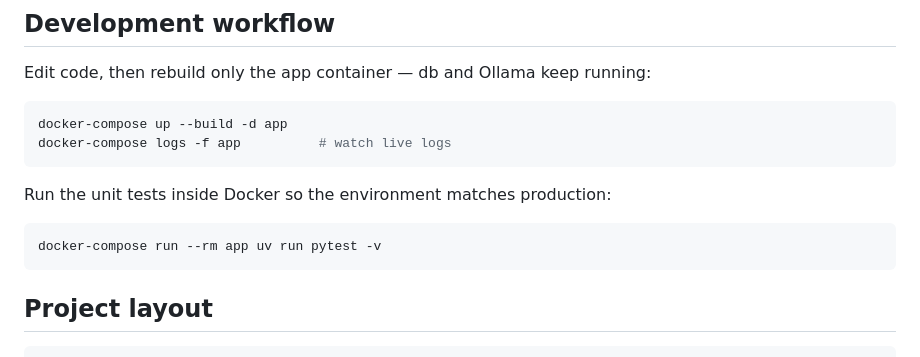
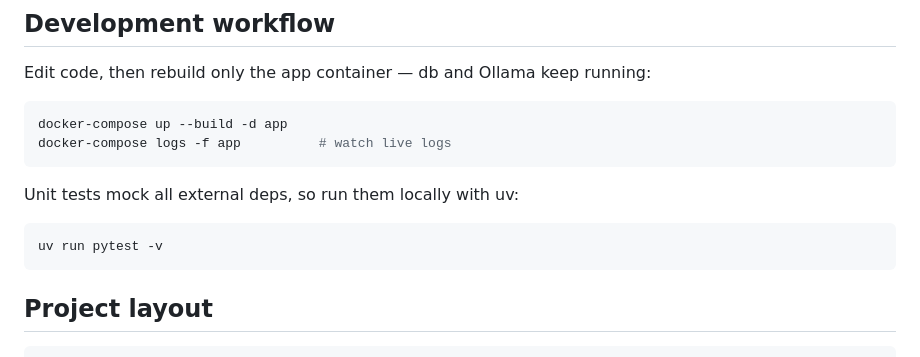
Before and after one commit to shashanka300/Docker_2026, a Markdown page: README.md, the part around the change. Drawn GitHub-style.

Commit message:
Fix dev workflow: tests run locally via uv, not inside the container

````diff
--- a/README.md
+++ b/README.md
@@ -56,10 +56,10 @@ docker-compose up --build -d app
 docker-compose logs -f app          # watch live logs
 ```
 
-Run the unit tests inside Docker so the environment matches production:
+Unit tests mock all external deps, so run them locally with uv:
 
 ```bash
-docker-compose run --rm app uv run pytest -v
+uv run pytest -v
 ```
 
 ## Project layout
````
